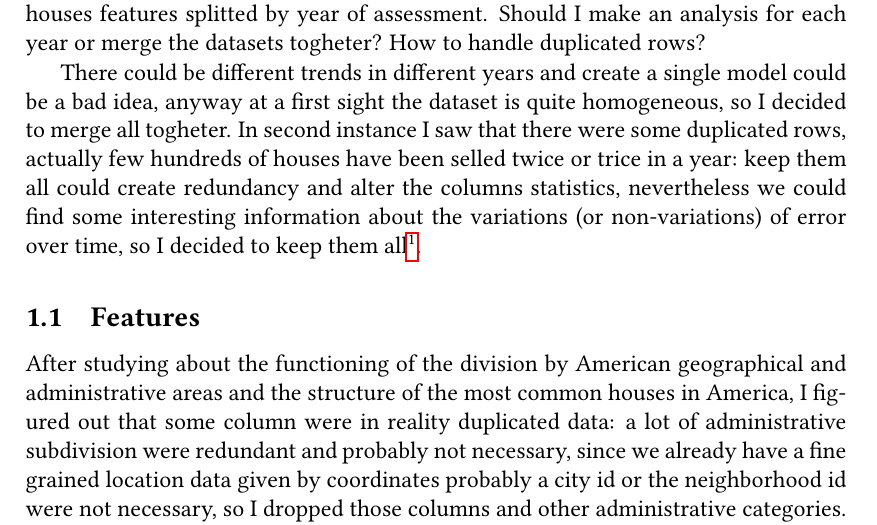
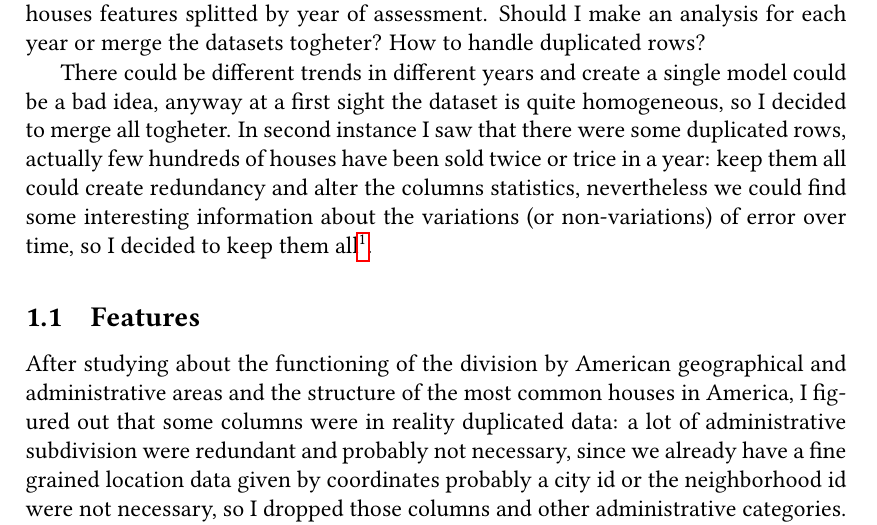
Before and after one commit to matteospanio/zillow-prize, a LaTeX document (docs/main.tex, which reads docs/sections/01.tex): part of page 2 of 6, cut so that both start at the same text. Compiled offline with pdfLaTeX.

Commit message:
fix typo

```diff
--- a/docs/sections/01.tex
+++ b/docs/sections/01.tex
@@ -1,12 +1,12 @@
 The first problem to consider was how to join the data, the dataset is a collection of houses features splitted by year of assessment. Should I make an analysis for each year or merge the datasets togheter? How to handle duplicated rows?
 
-There could be different trends in different years and create a single model could be a bad idea, anyway at a first sight the dataset is quite homogeneous, so I decided to merge all togheter. In second instance I saw that there were some duplicated rows, actually few hundreds of houses have been selled twice or trice in a year: keep them all could create redundancy and alter the columns statistics, nevertheless we could find some interesting information about the variations (or non-variations) of error over time, so I decided to keep them all\footnote{
+There could be different trends in different years and create a single model could be a bad idea, anyway at a first sight the dataset is quite homogeneous, so I decided to merge all togheter. In second instance I saw that there were some duplicated rows, actually few hundreds of houses have been sold twice or trice in a year: keep them all could create redundancy and alter the columns statistics, nevertheless we could find some interesting information about the variations (or non-variations) of error over time, so I decided to keep them all\footnote{
     Also the Zillow competition expects to predict the sell value of a property in different months and years, so I assume it is important to keep the information about the time of the assessment.
     }.
 
 \subsection{Features}
 
-After studying about the functioning of the division by American geographical and administrative areas and the structure of the most common houses in America, I figured out that some column were in reality duplicated data: a lot of administrative subdivision were redundant and probably not necessary, since we already have a fine grained location data given by coordinates probably a city id or the neighborhood id were not necessary, so I dropped those columns and other administrative categories. Also some other features were duplicated since Zillow provided the raw data they get from assessors and ones calculated by themselves\footnote{see in the comment section at \url{https://www.kaggle.com/c/zillow-prize-1/discussion/33899} for more informations.}.
+After studying about the functioning of the division by American geographical and administrative areas and the structure of the most common houses in America, I figured out that some columns were in reality duplicated data: a lot of administrative subdivision were redundant and probably not necessary, since we already have a fine grained location data given by coordinates probably a city id or the neighborhood id were not necessary, so I dropped those columns and other administrative categories. Also some other features were duplicated since Zillow provided the raw data they get from assessors and ones calculated by themselves\footnote{see in the comment section at \url{https://www.kaggle.com/c/zillow-prize-1/discussion/33899} for more informations.}.
 
 Hence we can see that many rows are missing some values. Diving deep in the problem we can infer that many columns probably\footnote{Here I used the word ``probably'' because we don't really know if missing values were zero or there were some other kind of issue so that the real value was not taken, anyway, based on statistics and logic, it is likely that more houses paid the taxes or didn't have a spa} did not input data when the value was zero (it is not a all comprehensive case, some features were relevant only for certain counties, see more at \ref{counties_importance}). For example, if a house does not have a spa, the value of the column ``spa'' is missing, but it is not zero. For categorical data I decided to fill the missing values with zero, since it is the most likely value, while fill continuous data was more thought. Some columns are missing a lot of fields where others are just missing few hundreds or thousands of rows. I decided to fill the least unpopulated columns with their mean\footnote{Actually not the exact mean, I used instead the following formula:
 $$
```
